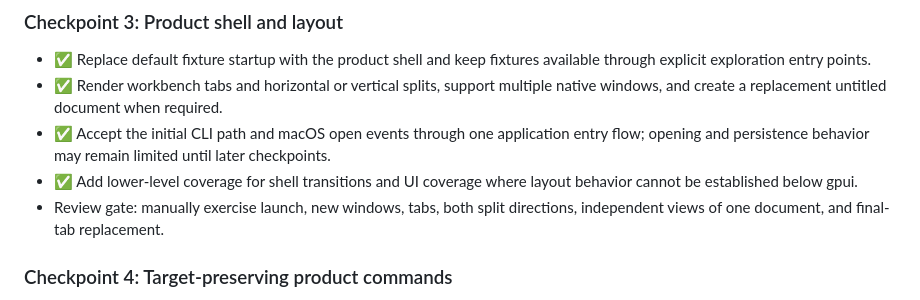
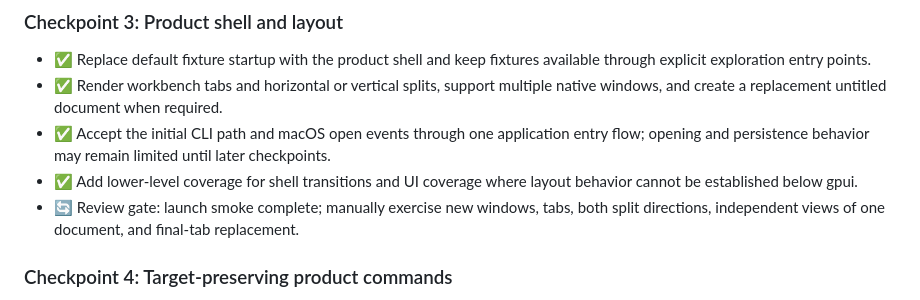
Before and after one commit to andreabergia/knot-editor, a Markdown page: docs/plans/slice1-dogfood-editing-plan.md, the part around the change. Rendered like a GitHub page.

Commit message:
Record the checkpoint 3 review gate

```diff
--- a/docs/plans/slice1-dogfood-editing-plan.md
+++ b/docs/plans/slice1-dogfood-editing-plan.md
@@ -124,8 +124,9 @@ application-owned document model rather than introducing transitional APIs.
   checkpoints.
 - ✅ Add lower-level coverage for shell transitions and UI coverage where layout
   behavior cannot be established below gpui.
-- Review gate: manually exercise launch, new windows, tabs, both split
-  directions, independent views of one document, and final-tab replacement.
+- 🔄 Review gate: launch smoke complete; manually exercise new windows, tabs,
+  both split directions, independent views of one document, and final-tab
+  replacement.
 
 ### Checkpoint 4: Target-preserving product commands
 
```
